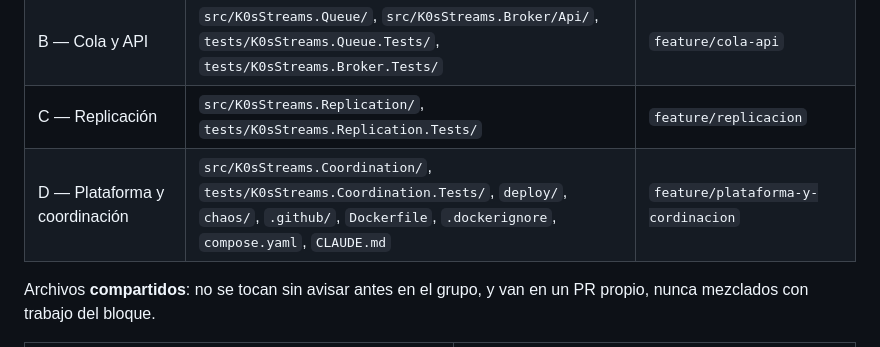
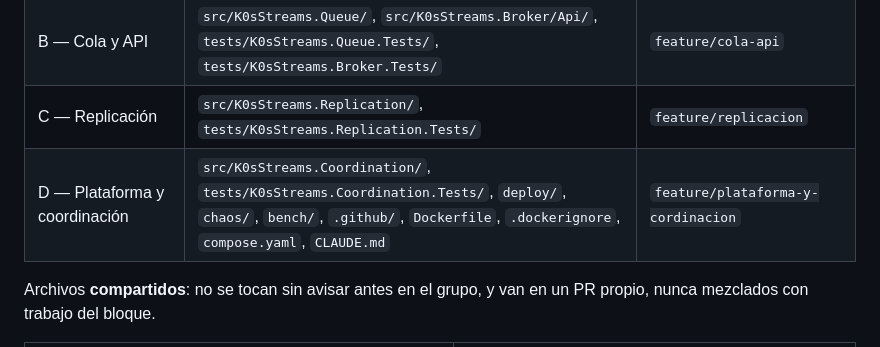
Before and after one commit to paulisuden/K0sStreams, a Markdown page: CLAUDE.md, the part around the change. Rendered like a GitHub page.

Commit message:
docs: give block D ownership of bench/

```diff
--- a/CLAUDE.md
+++ b/CLAUDE.md
@@ -38,7 +38,7 @@ docker compose up --build -d                  # 3 brokers locales, broker-0 líd
 | A — Almacenamiento | `src/K0sStreams.Storage/`, `tests/K0sStreams.Storage.Tests/` | `feature/almacenamiento` |
 | B — Cola y API | `src/K0sStreams.Queue/`, `src/K0sStreams.Broker/Api/`, `tests/K0sStreams.Queue.Tests/`, `tests/K0sStreams.Broker.Tests/` | `feature/cola-api` |
 | C — Replicación | `src/K0sStreams.Replication/`, `tests/K0sStreams.Replication.Tests/` | `feature/replicacion` |
-| D — Plataforma y coordinación | `src/K0sStreams.Coordination/`, `tests/K0sStreams.Coordination.Tests/`, `deploy/`, `chaos/`, `.github/`, `Dockerfile`, `.dockerignore`, `compose.yaml`, `CLAUDE.md` | `feature/plataforma-y-cordinacion` |
+| D — Plataforma y coordinación | `src/K0sStreams.Coordination/`, `tests/K0sStreams.Coordination.Tests/`, `deploy/`, `chaos/`, `bench/`, `.github/`, `Dockerfile`, `.dockerignore`, `compose.yaml`, `CLAUDE.md` | `feature/plataforma-y-cordinacion` |
 
 Archivos **compartidos**: no se tocan sin avisar antes en el grupo, y van en un PR propio, nunca mezclados con trabajo del bloque.
 
```
